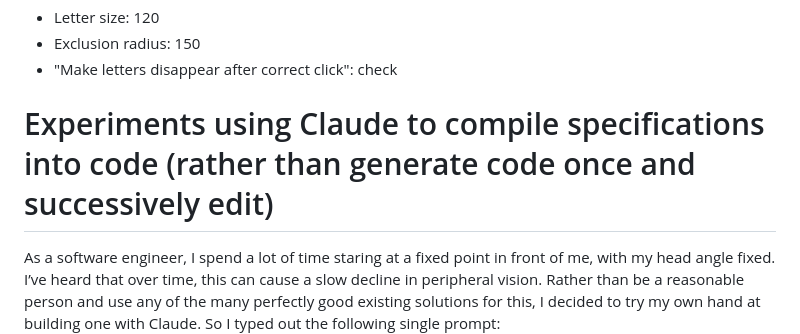
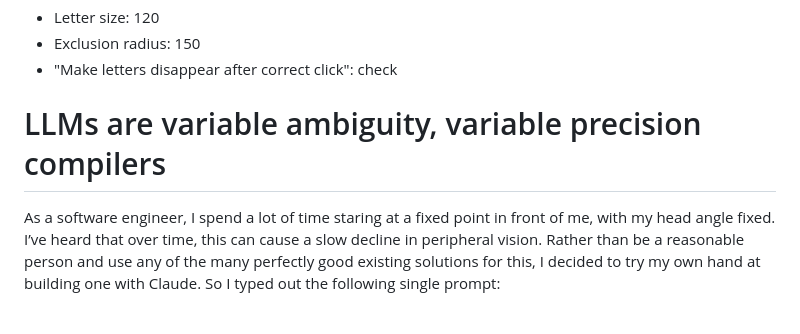
Before and after one commit to gr-b/peripheral, a Markdown page: readme.md, the part around the change. GitHub-like rendering; blank space fills up the shorter version.

```diff
--- a/readme.md
+++ b/readme.md
@@ -9,7 +9,7 @@ Recommended settings:
  - "Make letters disappear after correct click": check
 
 
-# Experiments using Claude to compile specifications into code (rather than generate code once and successively edit)
+# LLMs are variable ambiguity, variable precision compilers
 
 As a software engineer, I spend a lot of time staring at a fixed point in front of me, with my head angle fixed. I’ve heard that over time, this can cause a slow decline in peripheral vision. Rather than be a reasonable person and use any of the many perfectly good existing solutions for this, I decided to try my own hand at building one with Claude. So I typed out the following single prompt:
 
```
